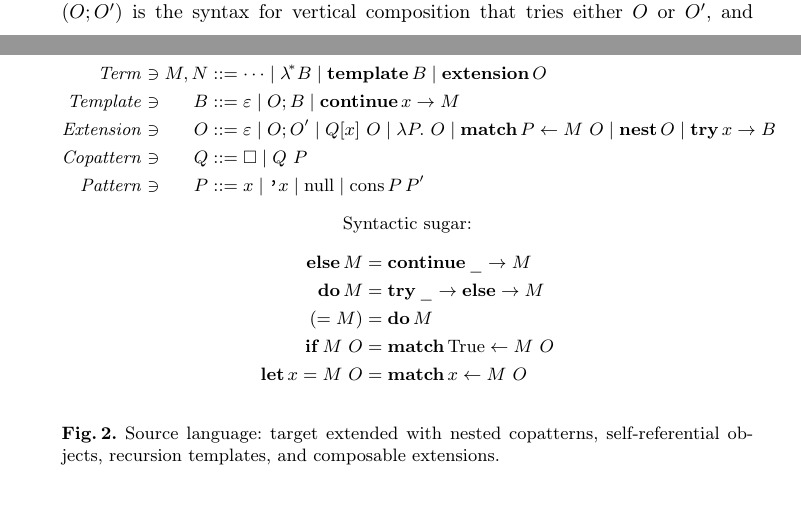
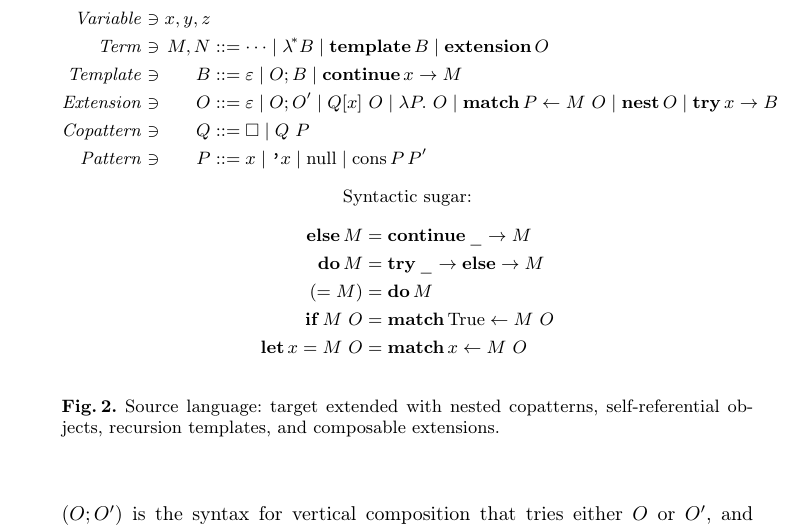
Before and after one commit to pdownen/CoScheme, a LaTeX paper (paper/coscheme.tex, which reads paper/sec_translation.tex): two parts of pages 7 and 8 of 15 before the commit and part of page 8 of 15 after it, the two joined at a grey line, cut at the place of the change. Compiled offline with pdfLaTeX.

Commit message:
Add explicit syntactic category of variables

```diff
--- a/paper/sec_translation.tex
+++ b/paper/sec_translation.tex
@@ -191,6 +193,8 @@ For simplicity, this translation begins from a small source language with copatt
 \centering
 
 \begin{alignat*}{2}
+  \mathit{Variable} &\ni{}& x, y, z
+  \\
   \mathit{Term} &\ni{}& M, N
   &::= \dots
   \mid \lamstar B
```
Also changed, not shown: paper/sec_translation.tex (2 more changed lines).
